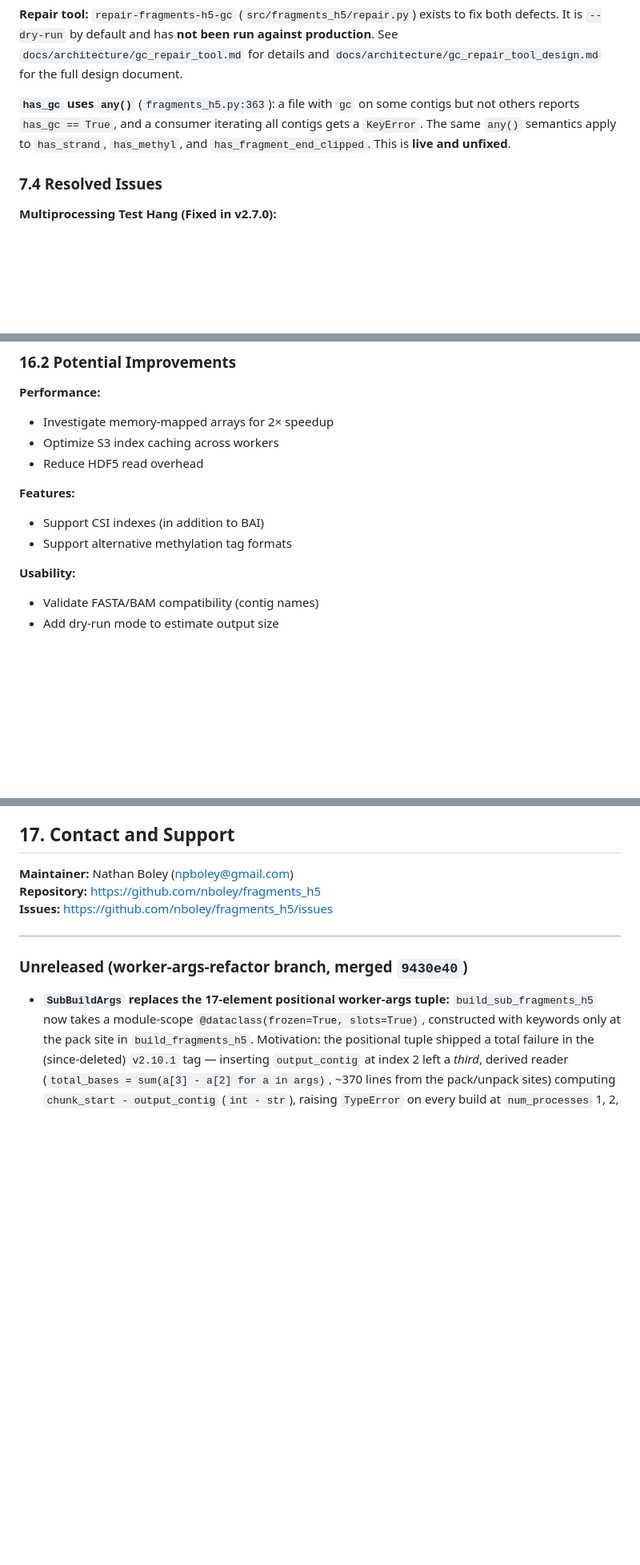
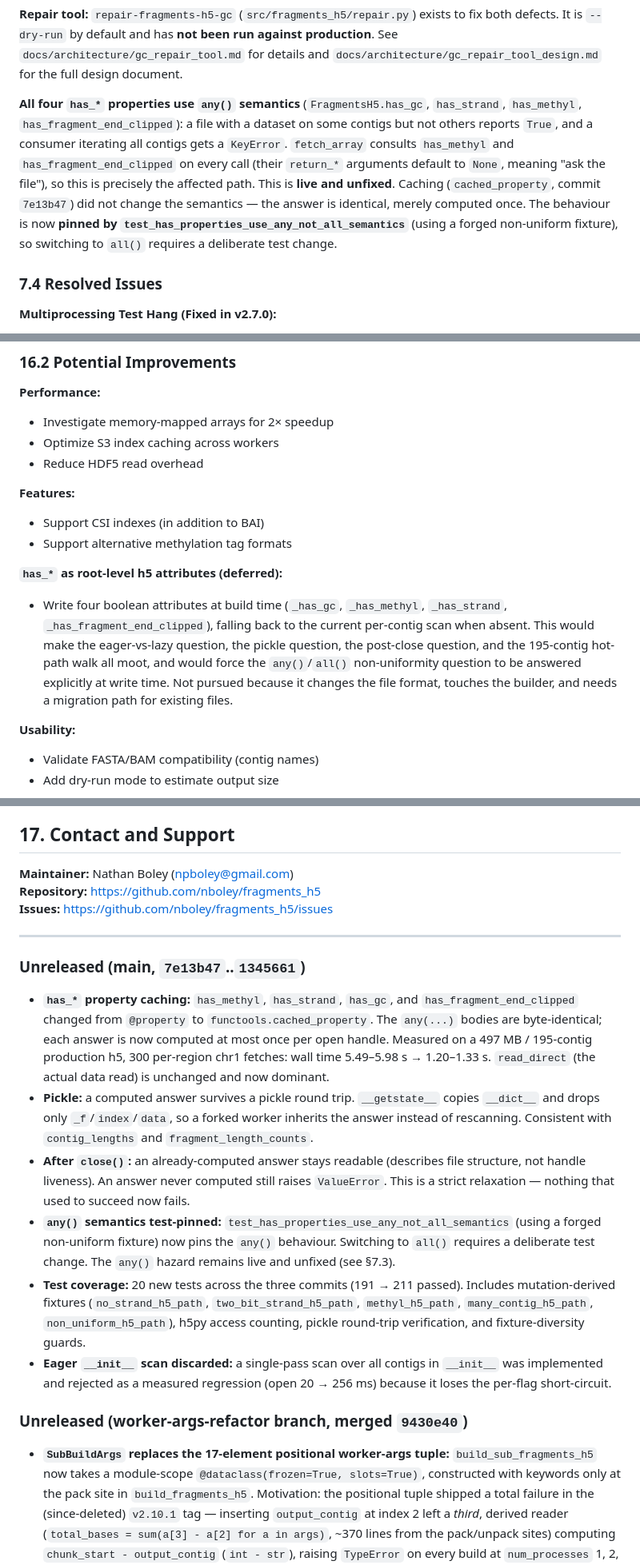
Before and after one commit to nboley/fragments_h5, a Markdown page: AGENT_CONTEXT.md, 3 parts joined by grey strips. Shown at 80% size. Drawn GitHub-style; blank space fills up the shorter version.

```diff
--- a/AGENT_CONTEXT.md
+++ b/AGENT_CONTEXT.md
@@ -604,10 +605,16 @@ both defects. It is `--dry-run` by default and has **not been run against produc
 See `docs/architecture/gc_repair_tool.md` for details and
 `docs/architecture/gc_repair_tool_design.md` for the full design document.
 
-**`has_gc` uses `any()`** (`fragments_h5.py:363`): a file with `gc` on some contigs but
-not others reports `has_gc == True`, and a consumer iterating all contigs gets a
-`KeyError`. The same `any()` semantics apply to `has_strand`, `has_methyl`, and
-`has_fragment_end_clipped`. This is **live and unfixed**.
+**All four `has_*` properties use `any()` semantics** (`FragmentsH5.has_gc`,
+`has_strand`, `has_methyl`, `has_fragment_end_clipped`): a file with a dataset on some
+contigs but not others reports `True`, and a consumer iterating all contigs gets a
+`KeyError`. `fetch_array` consults `has_methyl` and `has_fragment_end_clipped` on every
+call (their `return_*` arguments default to `None`, meaning "ask the file"), so this is
+precisely the affected path. This is **live and unfixed**. Caching (`cached_property`,
+commit `7e13b47`) did not change the semantics — the answer is identical, merely computed
+once. The behaviour is now **pinned by `test_has_properties_use_any_not_all_semantics`**
+(using a forged non-uniform fixture), so switching to `all()` requires a deliberate test
+change.
 
 ### 7.4 Resolved Issues
 
@@ -1172,6 +1220,15 @@ GENOMIC_CHUNK_SIZE = 10000000 # 10M bases per parallelization chunk
 - Support CSI indexes (in addition to BAI)
 - Support alternative methylation tag formats
 
+**`has_*` as root-level h5 attributes (deferred):**
+- Write four boolean attributes at build time (`_has_gc`, `_has_methyl`, `_has_strand`,
+  `_has_fragment_end_clipped`), falling back to the current per-contig scan when absent.
+  This would make the eager-vs-lazy question, the pickle question, the post-close question,
+  and the 195-contig hot-path walk all moot, and would force the `any()`/`all()`
+  non-uniformity question to be answered explicitly at write time. Not pursued because it
+  changes the file format, touches the builder, and needs a migration path for existing
+  files.
+
 **Usability:**
 - Validate FASTA/BAM compatibility (contig names)
 - Add dry-run mode to estimate output size
@@ -1190,6 +1247,30 @@ GENOMIC_CHUNK_SIZE = 10000000 # 10M bases per parallelization chunk
 **Issues:** https://github.com/nboley/fragments_h5/issues
 
 ---
+
+### Unreleased (main, `7e13b47`..`1345661`)
+- **`has_*` property caching:** `has_methyl`, `has_strand`, `has_gc`, and
+  `has_fragment_end_clipped` changed from `@property` to `functools.cached_property`. The
+  `any(...)` bodies are byte-identical; each answer is now computed at most once per open
+  handle. Measured on a 497 MB / 195-contig production h5, 300 per-region chr1 fetches:
+  wall time 5.49–5.98 s → 1.20–1.33 s. `read_direct` (the actual data read) is unchanged
+  and now dominant.
+- **Pickle:** a computed answer survives a pickle round trip. `__getstate__` copies
+  `__dict__` and drops only `_f`/`index`/`data`, so a forked worker inherits the answer
+  instead of rescanning. Consistent with `contig_lengths` and `fragment_length_counts`.
+- **After `close()`:** an already-computed answer stays readable (describes file structure,
+  not handle liveness). An answer never computed still raises `ValueError`. This is a strict
+  relaxation — nothing that used to succeed now fails.
+- **`any()` semantics test-pinned:** `test_has_properties_use_any_not_all_semantics` (using
+  a forged non-uniform fixture) now pins the `any()` behaviour. Switching to `all()` requires
+  a deliberate test change. The `any()` hazard remains live and unfixed (see §7.3).
+- **Test coverage:** 20 new tests across the three commits (191 → 211 passed). Includes
+  mutation-derived fixtures (`no_strand_h5_path`, `two_bit_strand_h5_path`, `methyl_h5_path`,
+  `many_contig_h5_path`, `non_uniform_h5_path`), h5py access counting, pickle round-trip
+  verification, and fixture-diversity guards.
+- **Eager `__init__` scan discarded:** a single-pass scan over all contigs in `__init__` was
+  implemented and rejected as a measured regression (open 20 → 256 ms) because it loses the
+  per-flag short-circuit.
 
 ### Unreleased (worker-args-refactor branch, merged `9430e40`)
 - **`SubBuildArgs` replaces the 17-element positional worker-args tuple:** `build_sub_fragments_h5`
```
Also changed, not shown: other parts of AGENT_CONTEXT.md (+50 -8 lines).
